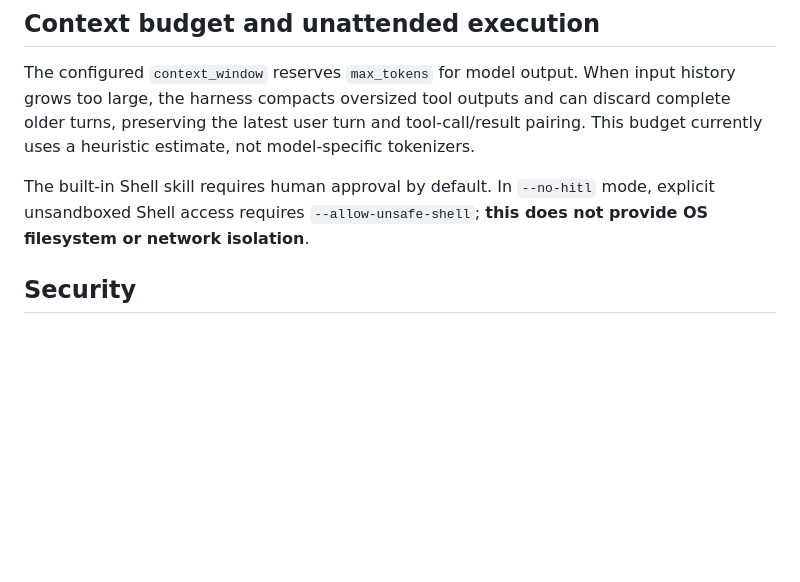
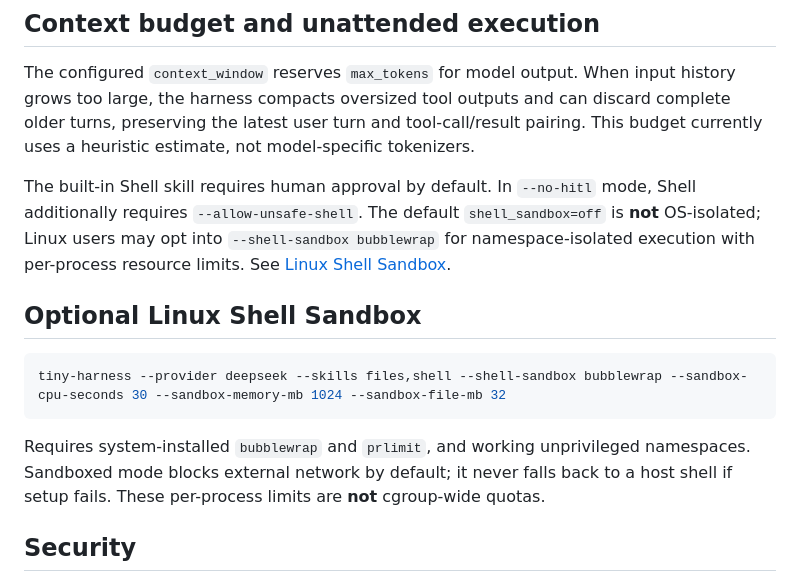
Before and after one commit to 1998x-stack/tiny-harness, a Markdown page: README.md, the part around the change. GitHub-like rendering; blank space fills up the shorter version.

Commit message:
docs(sandbox): mark optional isolation, real-smoke status and per-process limit caveats

````diff
--- a/README.md
+++ b/README.md
@@ -313,7 +313,15 @@ ANTHROPIC_API_KEY="sk-ant-..." pytest tests/test_integration.py -v -m integratio
 
 The configured `context_window` reserves `max_tokens` for model output. When input history grows too large, the harness compacts oversized tool outputs and can discard complete older turns, preserving the latest user turn and tool-call/result pairing. This budget currently uses a heuristic estimate, not model-specific tokenizers.
 
-The built-in Shell skill requires human approval by default. In `--no-hitl` mode, explicit unsandboxed Shell access requires `--allow-unsafe-shell`; **this does not provide OS filesystem or network isolation**.
+The built-in Shell skill requires human approval by default. In `--no-hitl` mode, Shell additionally requires `--allow-unsafe-shell`. The default `shell_sandbox=off` is **not** OS-isolated; Linux users may opt into `--shell-sandbox bubblewrap` for namespace-isolated execution with per-process resource limits. See [Linux Shell Sandbox](docs/SHELL_SANDBOX.md).
+
+## Optional Linux Shell Sandbox
+
+```bash
+tiny-harness --provider deepseek --skills files,shell --shell-sandbox bubblewrap --sandbox-cpu-seconds 30 --sandbox-memory-mb 1024 --sandbox-file-mb 32
+```
+
+Requires system-installed `bubblewrap` and `prlimit`, and working unprivileged namespaces. Sandboxed mode blocks external network by default; it never falls back to a host shell if setup fails. These per-process limits are **not** cgroup-wide quotas.
 
 ## Security
 
````
